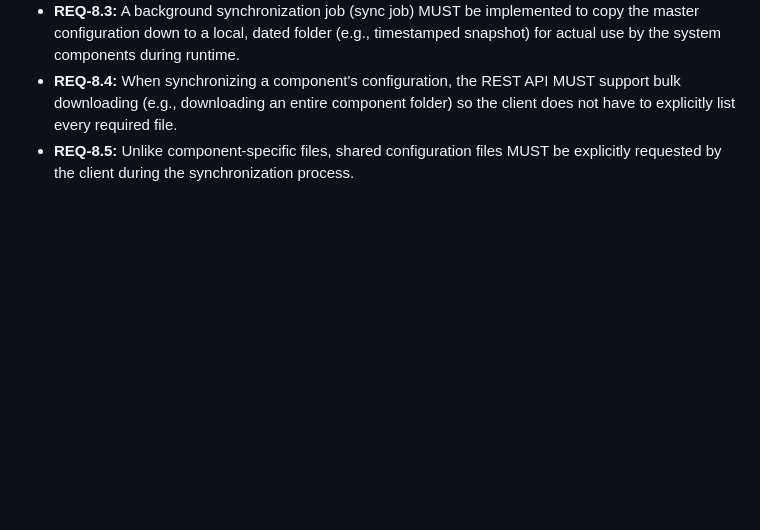
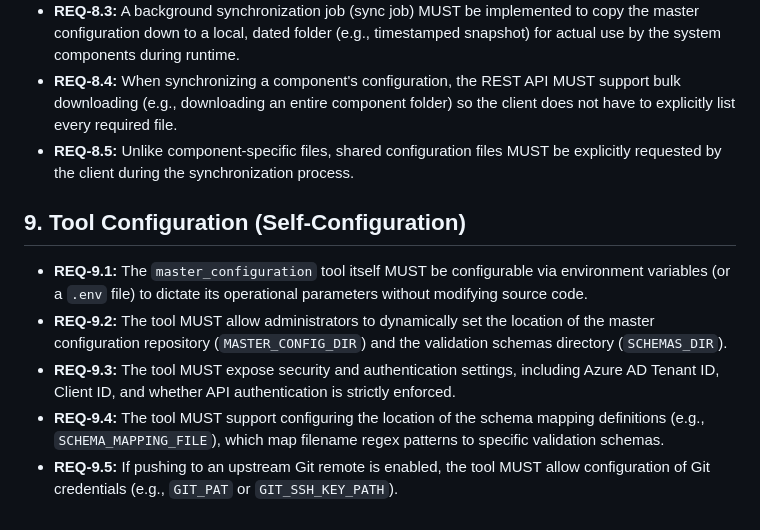
Before and after one commit to arobertwillis/oauth_python, a Markdown page: docs/requirements.md, the part around the change. Drawn GitHub-style; blank space fills up the shorter version.

Commit message:
docs: Add tool self-configuration requirements

```diff
--- a/docs/requirements.md
+++ b/docs/requirements.md
@@ -47,3 +47,10 @@ This document outlines the requirements for the Master Configuration file upload
 - **REQ-8.3:** A background synchronization job (sync job) MUST be implemented to copy the master configuration down to a local, dated folder (e.g., timestamped snapshot) for actual use by the system components during runtime.
 - **REQ-8.4:** When synchronizing a component's configuration, the REST API MUST support bulk downloading (e.g., downloading an entire component folder) so the client does not have to explicitly list every required file.
 - **REQ-8.5:** Unlike component-specific files, shared configuration files MUST be explicitly requested by the client during the synchronization process.
+
+## 9. Tool Configuration (Self-Configuration)
+- **REQ-9.1:** The `master_configuration` tool itself MUST be configurable via environment variables (or a `.env` file) to dictate its operational parameters without modifying source code.
+- **REQ-9.2:** The tool MUST allow administrators to dynamically set the location of the master configuration repository (`MASTER_CONFIG_DIR`) and the validation schemas directory (`SCHEMAS_DIR`).
+- **REQ-9.3:** The tool MUST expose security and authentication settings, including Azure AD Tenant ID, Client ID, and whether API authentication is strictly enforced.
+- **REQ-9.4:** The tool MUST support configuring the location of the schema mapping definitions (e.g., `SCHEMA_MAPPING_FILE`), which map filename regex patterns to specific validation schemas.
+- **REQ-9.5:** If pushing to an upstream Git remote is enabled, the tool MUST allow configuration of Git credentials (e.g., `GIT_PAT` or `GIT_SSH_KEY_PATH`).
```
